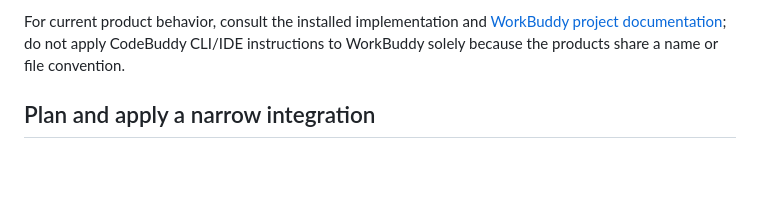
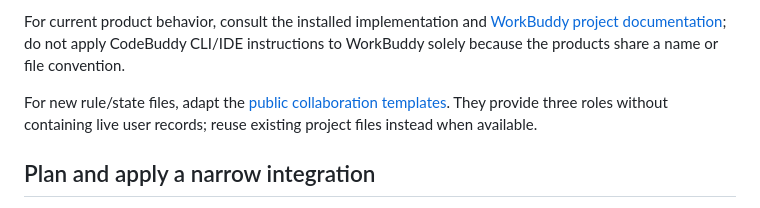
Before and after one commit to Jorgut/skill-atlas, a Markdown page: docs/cross-agent-collaboration.md, the part around the change. GitHub-like rendering; blank space fills up the shorter version.

Commit message:
docs: explain safe template adaptation and tool loading

```diff
--- a/docs/cross-agent-collaboration.md
+++ b/docs/cross-agent-collaboration.md
@@ -49,6 +49,8 @@ Report inaccessible paths and distinguish configured files from verified loading
 After configuration, use the verification levels below. Ask the receiving WorkBuddy task to identify the files it actually read and summarize the project's objective, current ownership, and next action. Do not dispatch that request without user authorization. If the application has not produced loading evidence, report **configured; loading unverified**.
 
 For current product behavior, consult the installed implementation and [WorkBuddy project documentation](https://www.codebuddy.cn/docs/workbuddy/From-Beginner-to-Expert-Guide/Function-Description/Project); do not apply CodeBuddy CLI/IDE instructions to WorkBuddy solely because the products share a name or file convention.
+
+For new rule/state files, adapt the [public collaboration templates](../templates/README.md). They provide three roles without containing live user records; reuse existing project files instead when available.
 
 ## Plan and apply a narrow integration
 
```
Also changed, not shown: templates/README.md (added, +23 -0 lines).
